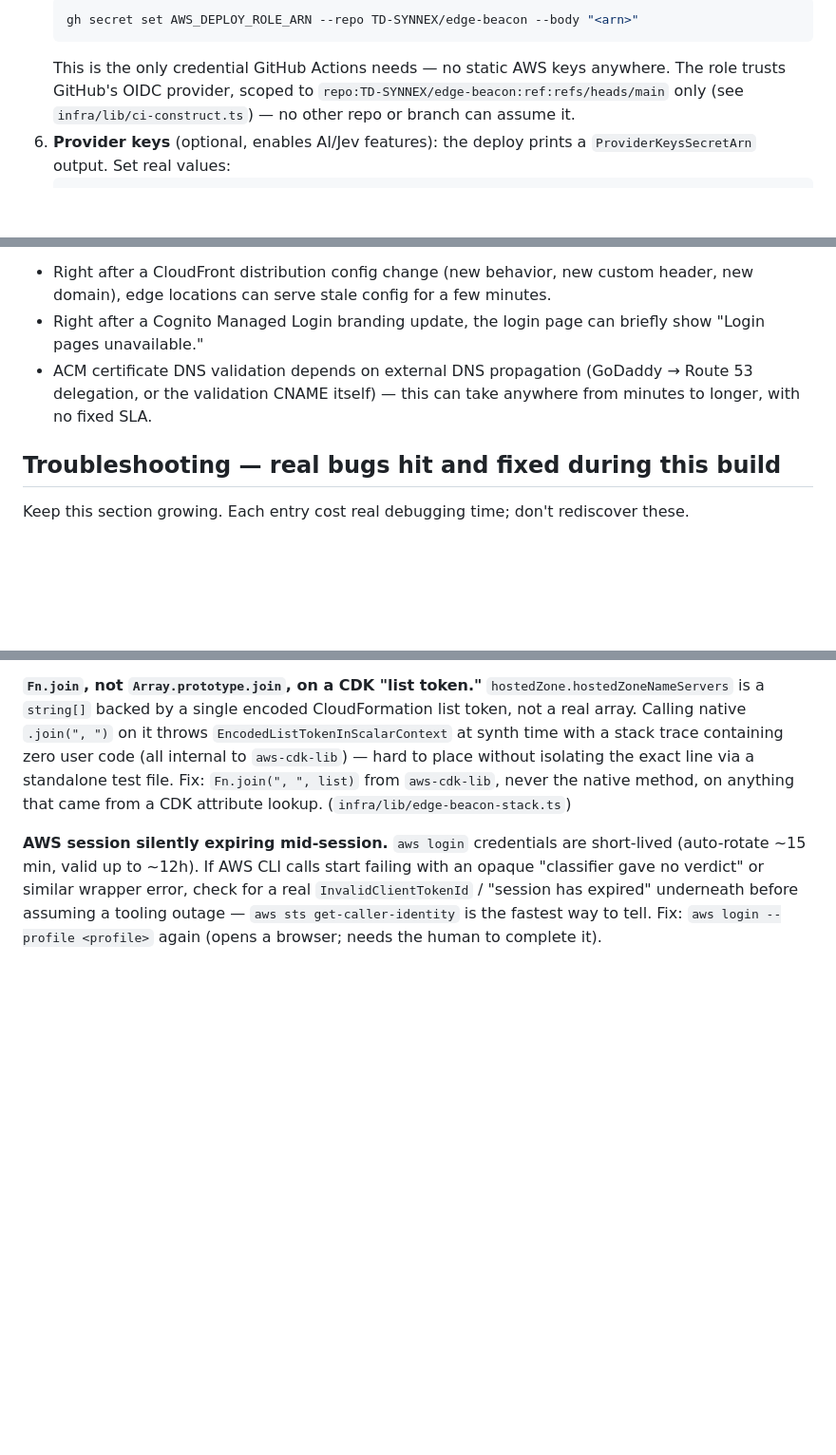
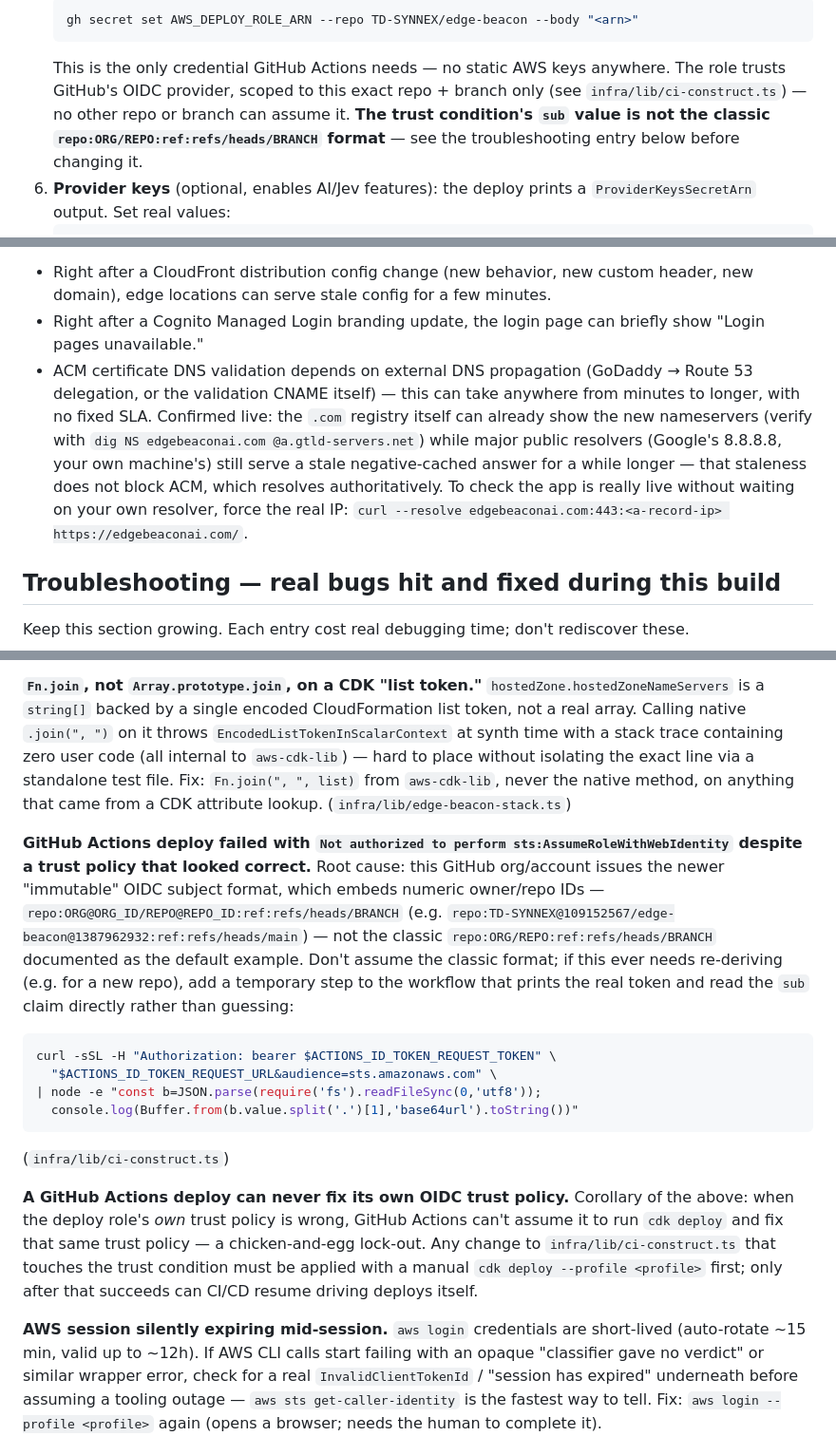
Before and after one commit to TD-SYNNEX/edge-beacon, a Markdown page: DEPLOYMENT.md, 3 parts joined by grey strips. Shown at 95% size. Drawn GitHub-style; blank space fills up the shorter version.

Commit message:
Finalize DEPLOYMENT.md now that CI/CD and the custom domain are live
Documents the confirmed GitHub OIDC immutable-subject-format gotcha and
the resulting bootstrap constraint (CI/CD can't fix its own trust
policy), and updates the DNS-propagation note with the exact commands
used tonight to verify the domain was live before public resolvers
caught up.

````diff
--- a/DEPLOYMENT.md
+++ b/DEPLOYMENT.md
@@ -66,8 +72,10 @@ GitHub (TD-SYNNEX/edge-beacon, branch main)
    gh secret set AWS_DEPLOY_ROLE_ARN --repo TD-SYNNEX/edge-beacon --body "<arn>"
    ```
    This is the only credential GitHub Actions needs — no static AWS keys anywhere. The
-   role trusts GitHub's OIDC provider, scoped to `repo:TD-SYNNEX/edge-beacon:ref:refs/heads/main`
-   only (see `infra/lib/ci-construct.ts`) — no other repo or branch can assume it.
+   role trusts GitHub's OIDC provider, scoped to this exact repo + branch only (see
+   `infra/lib/ci-construct.ts`) — no other repo or branch can assume it. **The trust
+   condition's `sub` value is not the classic `repo:ORG/REPO:ref:refs/heads/BRANCH`
+   format** — see the troubleshooting entry below before changing it.
 6. **Provider keys** (optional, enables AI/Jev features): the deploy prints a
    `ProviderKeysSecretArn` output. Set real values:
    ```sh
@@ -145,7 +153,12 @@ These are real AWS eventual-consistency windows, not deploy failures. If you hit
   "Login pages unavailable."
 - ACM certificate DNS validation depends on external DNS propagation (GoDaddy → Route 53
   delegation, or the validation CNAME itself) — this can take anywhere from minutes to
-  longer, with no fixed SLA.
+  longer, with no fixed SLA. Confirmed live: the `.com` registry itself can already show
+  the new nameservers (verify with `dig NS edgebeaconai.com @a.gtld-servers.net`) while
+  major public resolvers (Google's 8.8.8.8, your own machine's) still serve a stale
+  negative-cached answer for a while longer — that staleness does not block ACM, which
+  resolves authoritatively. To check the app is really live without waiting on your own
+  resolver, force the real IP: `curl --resolve edgebeaconai.com:443:<a-record-ip> https://edgebeaconai.com/`.
 
 ## Troubleshooting — real bugs hit and fixed during this build
 
@@ -202,6 +215,34 @@ code (all internal to `aws-cdk-lib`) — hard to place without isolating the exa
 a standalone test file. Fix: `Fn.join(", ", list)` from `aws-cdk-lib`, never the native
 method, on anything that came from a CDK attribute lookup. (`infra/lib/edge-beacon-stack.ts`)
 
+**GitHub Actions deploy failed with `Not authorized to perform
+sts:AssumeRoleWithWebIdentity` despite a trust policy that looked correct.**
+Root cause: this GitHub org/account issues the newer "immutable" OIDC subject
+format, which embeds numeric owner/repo IDs —
+`repo:ORG@ORG_ID/REPO@REPO_ID:ref:refs/heads/BRANCH` (e.g.
+`repo:TD-SYNNEX@109152567/edge-beacon@1387962932:ref:refs/heads/main`) — not
+the classic `repo:ORG/REPO:ref:refs/heads/BRANCH` documented as the default
+example. Don't assume the classic format; if this ever needs re-deriving
+(e.g. for a new repo), add a temporary step to the workflow that prints the
+real token and read the `sub` claim directly rather than guessing:
+
+```sh
+curl -sSL -H "Authorization: bearer $ACTIONS_ID_TOKEN_REQUEST_TOKEN" \
+  "$ACTIONS_ID_TOKEN_REQUEST_URL&audience=sts.amazonaws.com" \
+| node -e "const b=JSON.parse(require('fs').readFileSync(0,'utf8'));
+  console.log(Buffer.from(b.value.split('.')[1],'base64url').toString())"
+```
+
+(`infra/lib/ci-construct.ts`)
+
+**A GitHub Actions deploy can never fix its own OIDC trust policy.**
+Corollary of the above: when the deploy role's _own_ trust policy is wrong,
+GitHub Actions can't assume it to run `cdk deploy` and fix that same trust
+policy — a chicken-and-egg lock-out. Any change to `infra/lib/ci-construct.ts`
+that touches the trust condition must be applied with a manual
+`cdk deploy --profile <profile>` first; only after that succeeds can CI/CD
+resume driving deploys itself.
+
 **AWS session silently expiring mid-session.** `aws login` credentials are short-lived
 (auto-rotate ~15 min, valid up to ~12h). If AWS CLI calls start failing with an opaque
 "classifier gave no verdict" or similar wrapper error, check for a real
````
Also changed, not shown: other parts of DEPLOYMENT.md (+6 -0 lines).
